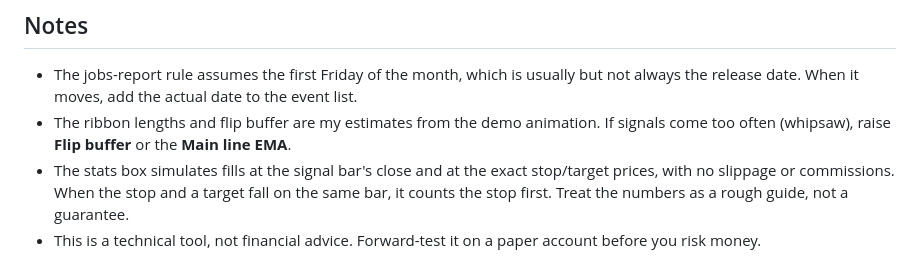
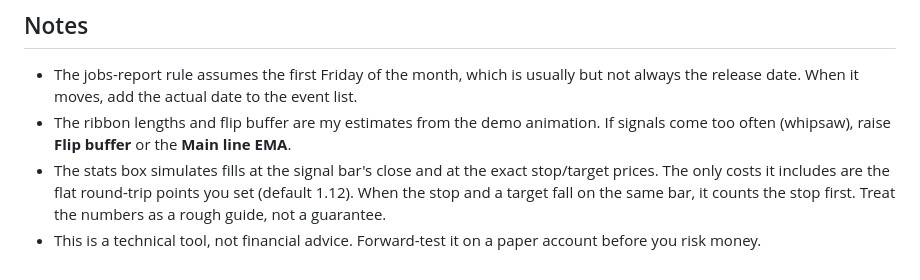
Before and after one commit to Bwaedune/twitch-widgets, a Markdown page: tradingview-flowsignal/README.md, the part around the change. GitHub-like rendering.

Commit message:
FlowSignal README: describe cost handling in stats
Co-Authored-By: Claude Opus 5.5 <noreply@anthropic.com>
Claude-Session: https://claude.ai/code/session_01135CydgWKsHCZ11VNEF8WR

```diff
--- a/tradingview-flowsignal/README.md
+++ b/tradingview-flowsignal/README.md
@@ -34,5 +34,5 @@ The default setup copies the behaviour shown in QuantFlow's website demo. A tren
 
 - The jobs-report rule assumes the first Friday of the month, which is usually but not always the release date. When it moves, add the actual date to the event list.
 - The ribbon lengths and flip buffer are my estimates from the demo animation. If signals come too often (whipsaw), raise **Flip buffer** or the **Main line EMA**.
-- The stats box simulates fills at the signal bar's close and at the exact stop/target prices, with no slippage or commissions. When the stop and a target fall on the same bar, it counts the stop first. Treat the numbers as a rough guide, not a guarantee.
+- The stats box simulates fills at the signal bar's close and at the exact stop/target prices. The only costs it includes are the flat round-trip points you set (default 1.12). When the stop and a target fall on the same bar, it counts the stop first. Treat the numbers as a rough guide, not a guarantee.
 - This is a technical tool, not financial advice. Forward-test it on a paper account before you risk money.
```
